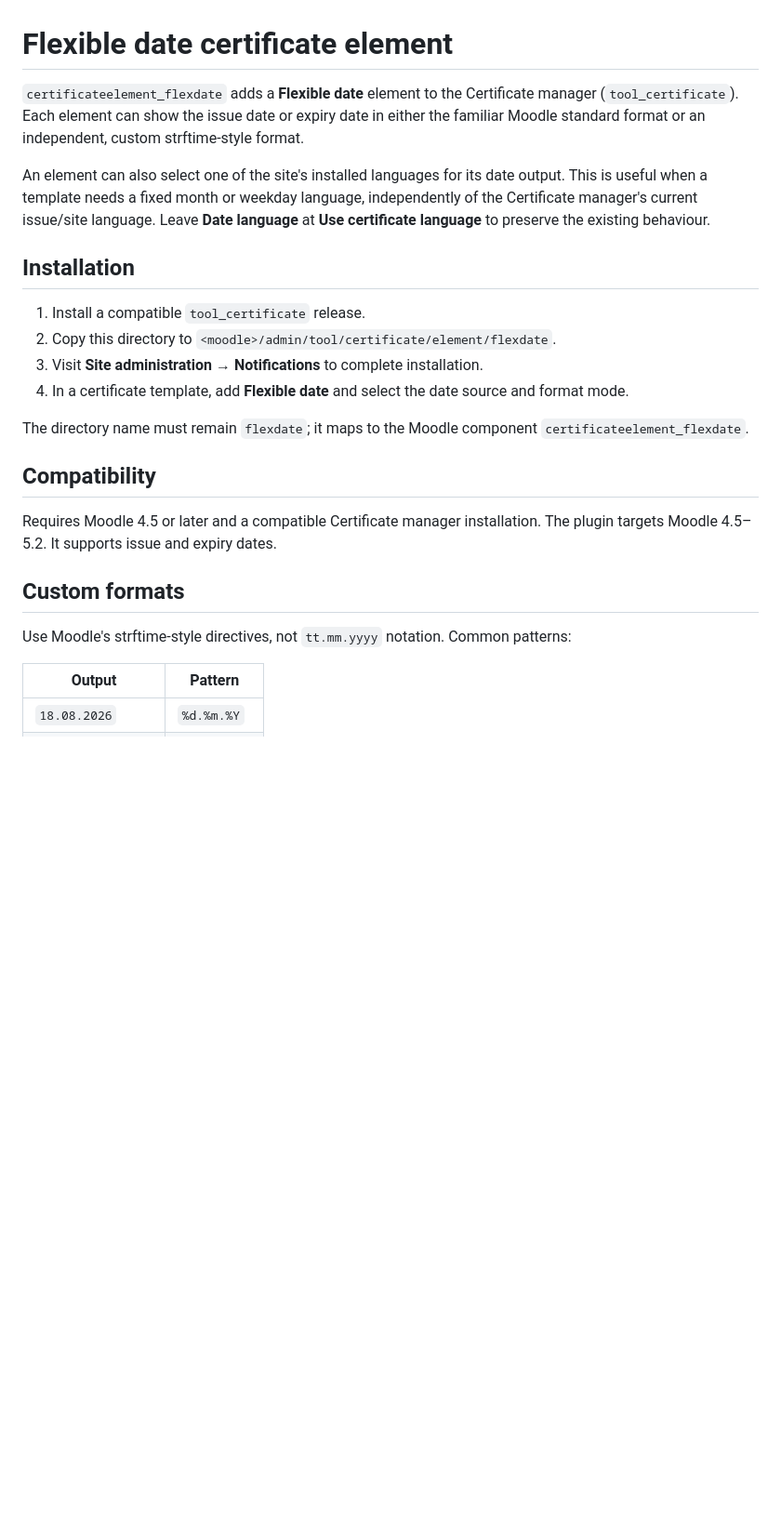
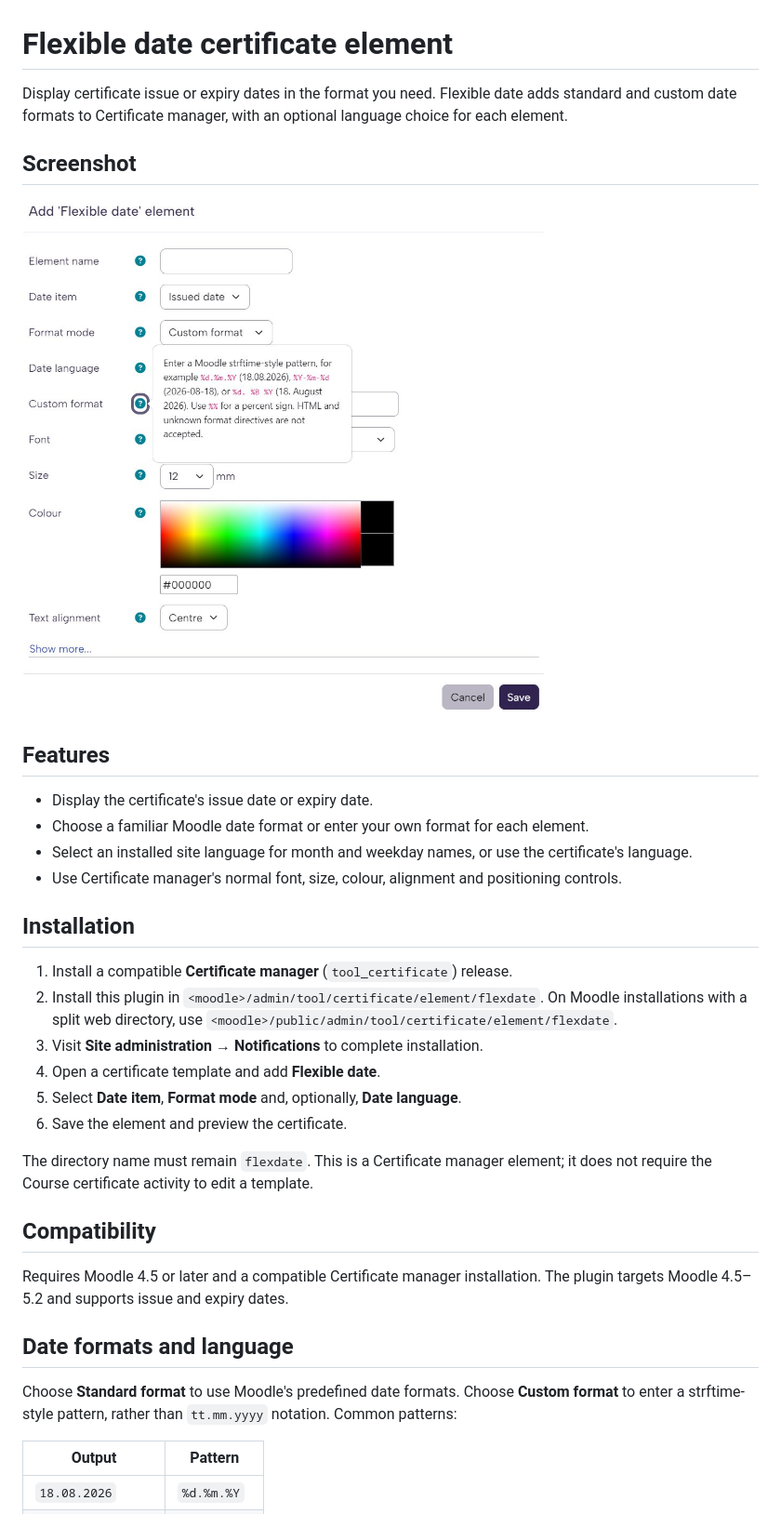
Before and after one commit to 108design/moodle-certificateelement_flexdate, a Markdown page: README.md, the part around one of its changes. Shown at 93% size. Drawn GitHub-style; pictures changed too: docs/screenshots/cd-flexdate.jpg (added); blank space fills up the shorter version.

Commit message:
docs: add Flexible date setup guide and screenshot

```diff
--- a/README.md
+++ b/README.md
@@ -1,26 +1,46 @@
 # Flexible date certificate element
 
-`certificateelement_flexdate` adds a **Flexible date** element to the Certificate manager (`tool_certificate`). Each element can show the issue date or expiry date in either the familiar Moodle standard format or an independent, custom strftime-style format.
+Display certificate issue or expiry dates in the format you need. Flexible date
+adds standard and custom date formats to Certificate manager, with an optional
+language choice for each element.
 
-An element can also select one of the site's installed languages for its date output. This is useful when a template needs a fixed month or weekday language, independently of the Certificate manager's current issue/site language. Leave **Date language** at **Use certificate language** to preserve the existing behaviour.
+## Screenshot
+
+[![Configure a Flexible date element with a custom date format](https://raw.githubusercontent.com/108design/moodle-certificateelement_flexdate/main/docs/screenshots/cd-flexdate.jpg)](https://raw.githubusercontent.com/108design/moodle-certificateelement_flexdate/main/docs/screenshots/cd-flexdate.jpg)
+
+## Features
+
+- Display the certificate's issue date or expiry date.
+- Choose a familiar Moodle date format or enter your own format for each element.
+- Select an installed site language for month and weekday names, or use the
+  certificate's language.
+- Use Certificate manager's normal font, size, colour, alignment and positioning
+  controls.
 
 ## Installation
 
-1. Install a compatible `tool_certificate` release.
-2. Copy this directory to `<moodle>/admin/tool/certificate/element/flexdate`.
+1. Install a compatible **Certificate manager** (`tool_certificate`) release.
+2. Install this plugin in `<moodle>/admin/tool/certificate/element/flexdate`.
+   On Moodle installations with a split web directory, use
+   `<moodle>/public/admin/tool/certificate/element/flexdate`.
 3. Visit **Site administration → Notifications** to complete installation.
-4. In a certificate template, add **Flexible date** and select the date source and format mode.
+4. Open a certificate template and add **Flexible date**.
+5. Select **Date item**, **Format mode** and, optionally, **Date language**.
+6. Save the element and preview the certificate.
 
-The directory name must remain `flexdate`; it maps to the Moodle component `certificateelement_flexdate`.
+The directory name must remain `flexdate`. This is a Certificate manager element;
+it does not require the Course certificate activity to edit a template.
 
 ## Compatibility
 
 Requires Moodle 4.5 or later and a compatible Certificate manager installation.
-The plugin targets Moodle 4.5–5.2. It supports issue and expiry dates.
+The plugin targets Moodle 4.5–5.2 and supports issue and expiry dates.
 
-## Custom formats
+## Date formats and language
 
-Use Moodle's strftime-style directives, not `tt.mm.yyyy` notation. Common patterns:
+Choose **Standard format** to use Moodle's predefined date formats. Choose
+**Custom format** to enter a strftime-style pattern, rather than `tt.mm.yyyy`
+notation. Common patterns:
 
 | Output | Pattern |
 | --- | --- |
```
Also changed, not shown: other parts of README.md (+14 -1 lines).
